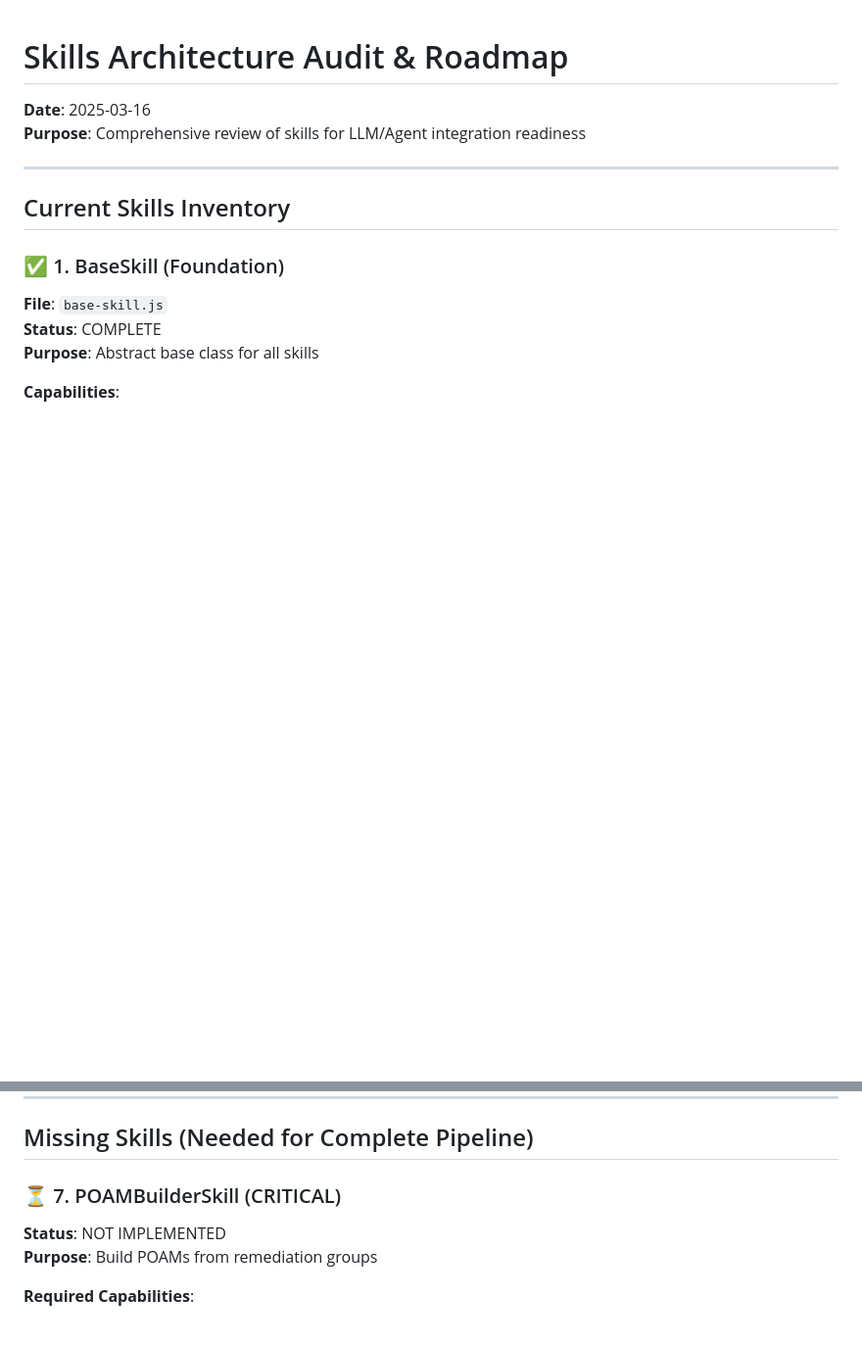
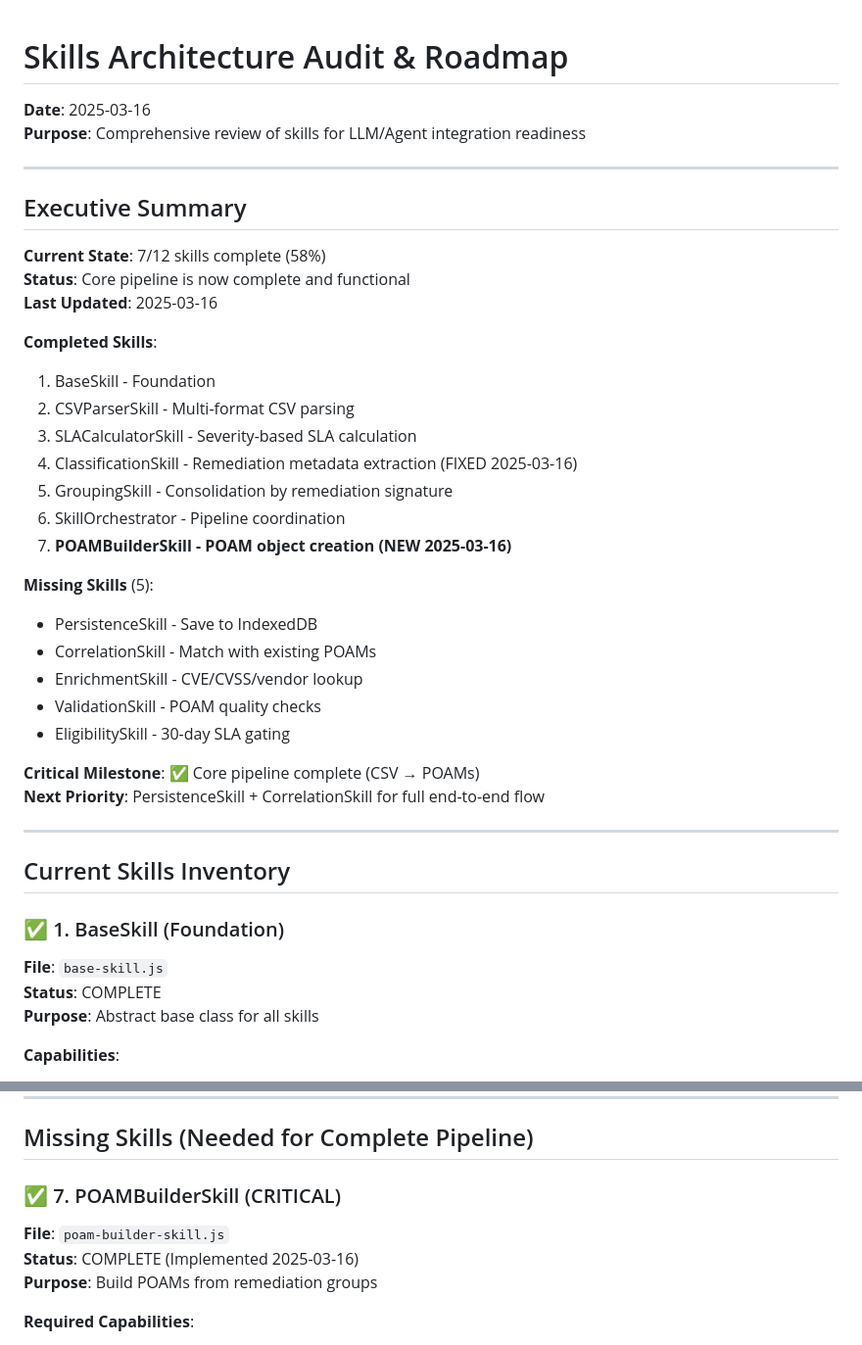
Before and after one commit to GRCJP/POAM-Manager---Nexus-, a Markdown page: skills/SKILLS-AUDIT.md, 2 parts joined by grey strips. Shown at 98% size. Rendered like a GitHub page; blank space fills up the shorter version.

```diff
--- a/skills/SKILLS-AUDIT.md
+++ b/skills/SKILLS-AUDIT.md
@@ -2,6 +2,33 @@
 
 **Date**: 2025-03-16
 **Purpose**: Comprehensive review of skills for LLM/Agent integration readiness
+
+---
+
+## Executive Summary
+
+**Current State**: 7/12 skills complete (58%)
+**Status**: Core pipeline is now complete and functional
+**Last Updated**: 2025-03-16
+
+**Completed Skills**:
+1. BaseSkill - Foundation
+2. CSVParserSkill - Multi-format CSV parsing
+3. SLACalculatorSkill - Severity-based SLA calculation
+4. ClassificationSkill - Remediation metadata extraction (FIXED 2025-03-16)
+5. GroupingSkill - Consolidation by remediation signature
+6. SkillOrchestrator - Pipeline coordination
+7. **POAMBuilderSkill - POAM object creation (NEW 2025-03-16)**
+
+**Missing Skills** (5):
+- PersistenceSkill - Save to IndexedDB
+- CorrelationSkill - Match with existing POAMs
+- EnrichmentSkill - CVE/CVSS/vendor lookup
+- ValidationSkill - POAM quality checks
+- EligibilitySkill - 30-day SLA gating
+
+**Critical Milestone**: ✅ Core pipeline complete (CSV → POAMs)
+**Next Priority**: PersistenceSkill + CorrelationSkill for full end-to-end flow
 
 ---
 
@@ -291,8 +318,9 @@ orchestrator.definePipeline('scan-processing', [
 
 ## Missing Skills (Needed for Complete Pipeline)
 
-### ⏳ 7. POAMBuilderSkill (CRITICAL)
-**Status**: NOT IMPLEMENTED
+### ✅ 7. POAMBuilderSkill (CRITICAL)
+**File**: `poam-builder-skill.js`
+**Status**: COMPLETE (Implemented 2025-03-16)
 **Purpose**: Build POAMs from remediation groups
 
 **Required Capabilities**:
```
Also changed, not shown: other parts of skills/SKILLS-AUDIT.md (+26 -17 lines).
